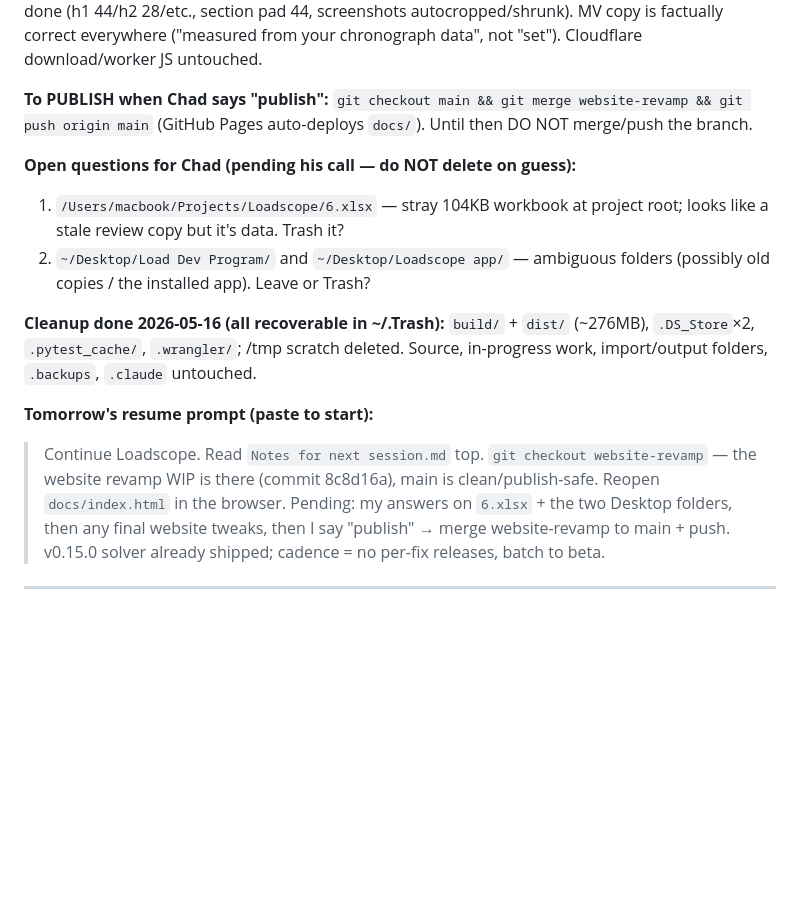
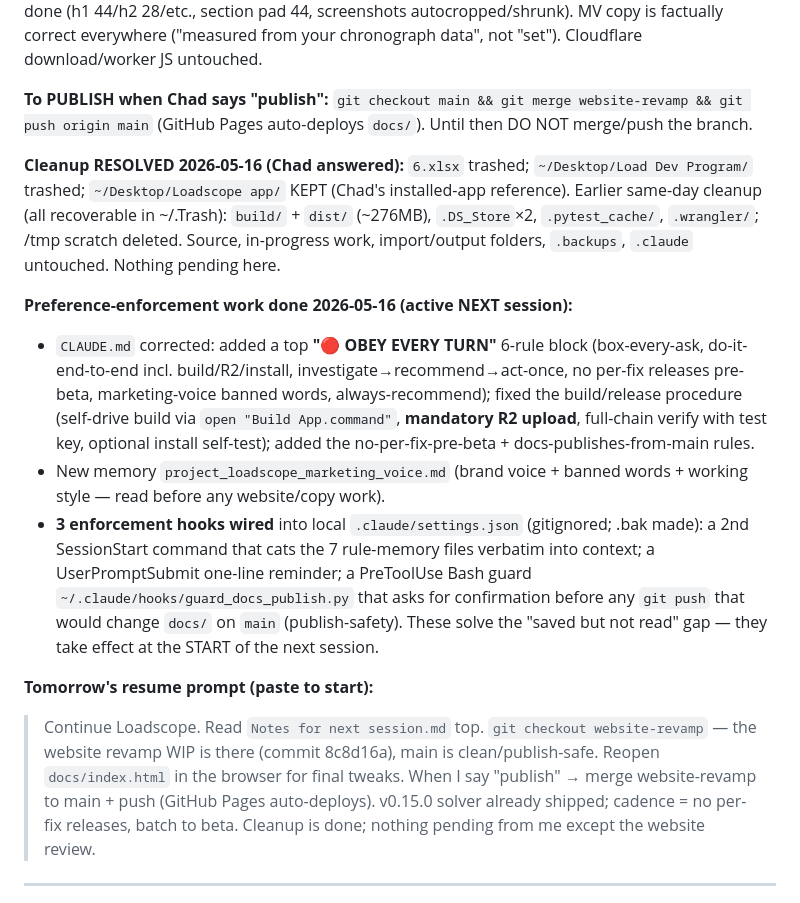
Before and after one commit to chadheidt/coldbore, a Markdown page: Notes for next session.md, the part around the change. GitHub-like rendering; blank space fills up the shorter version.

Commit message:
Breadcrumb: end-of-day 2026-05-16 — cleanup resolved + CLAUDE.md/hooks preference-enforcement work; corrected resume prompt
Co-Authored-By: Claude Opus 4.7 (1M context) <noreply@anthropic.com>

```diff
--- a/Notes for next session.md
+++ b/Notes for next session.md
@@ -12,14 +12,15 @@ A handoff note so any future Claude session can pick up where we left off withou
 
 **To PUBLISH when Chad says "publish":** `git checkout main && git merge website-revamp && git push origin main` (GitHub Pages auto-deploys `docs/`). Until then DO NOT merge/push the branch.
 
-**Open questions for Chad (pending his call — do NOT delete on guess):**
-1. `/Users/macbook/Projects/Loadscope/6.xlsx` — stray 104KB workbook at project root; looks like a stale review copy but it's data. Trash it?
-2. `~/Desktop/Load Dev Program/` and `~/Desktop/Loadscope app/` — ambiguous folders (possibly old copies / the installed app). Leave or Trash?
-
-**Cleanup done 2026-05-16 (all recoverable in ~/.Trash):** `build/` + `dist/` (~276MB), `.DS_Store`×2, `.pytest_cache/`, `.wrangler/`; /tmp scratch deleted. Source, in-progress work, import/output folders, `.backups`, `.claude` untouched.
+**Cleanup RESOLVED 2026-05-16 (Chad answered):** `6.xlsx` trashed; `~/Desktop/Load Dev Program/` trashed; `~/Desktop/Loadscope app/` KEPT (Chad's installed-app reference). Earlier same-day cleanup (all recoverable in ~/.Trash): `build/` + `dist/` (~276MB), `.DS_Store`×2, `.pytest_cache/`, `.wrangler/`; /tmp scratch deleted. Source, in-progress work, import/output folders, `.backups`, `.claude` untouched. Nothing pending here.
+
+**Preference-enforcement work done 2026-05-16 (active NEXT session):**
+- `CLAUDE.md` corrected: added a top **"🔴 OBEY EVERY TURN"** 6-rule block (box-every-ask, do-it-end-to-end incl. build/R2/install, investigate→recommend→act-once, no per-fix releases pre-beta, marketing-voice banned words, always-recommend); fixed the build/release procedure (self-drive build via `open "Build App.command"`, **mandatory R2 upload**, full-chain verify with test key, optional install self-test); added the no-per-fix-pre-beta + docs-publishes-from-main rules.
+- New memory `project_loadscope_marketing_voice.md` (brand voice + banned words + working style — read before any website/copy work).
+- **3 enforcement hooks wired** into local `.claude/settings.json` (gitignored; .bak made): a 2nd SessionStart command that cats the 7 rule-memory files verbatim into context; a UserPromptSubmit one-line reminder; a PreToolUse Bash guard `~/.claude/hooks/guard_docs_publish.py` that asks for confirmation before any `git push` that would change `docs/` on `main` (publish-safety). These solve the "saved but not read" gap — they take effect at the START of the next session.
 
 **Tomorrow's resume prompt (paste to start):**
-> Continue Loadscope. Read `Notes for next session.md` top. `git checkout website-revamp` — the website revamp WIP is there (commit 8c8d16a), main is clean/publish-safe. Reopen `docs/index.html` in the browser. Pending: my answers on `6.xlsx` + the two Desktop folders, then any final website tweaks, then I say "publish" → merge website-revamp to main + push. v0.15.0 solver already shipped; cadence = no per-fix releases, batch to beta.
+> Continue Loadscope. Read `Notes for next session.md` top. `git checkout website-revamp` — the website revamp WIP is there (commit 8c8d16a), main is clean/publish-safe. Reopen `docs/index.html` in the browser for final tweaks. When I say "publish" → merge website-revamp to main + push (GitHub Pages auto-deploys). v0.15.0 solver already shipped; cadence = no per-fix releases, batch to beta. Cleanup is done; nothing pending from me except the website review.
 
 ---
 
```
